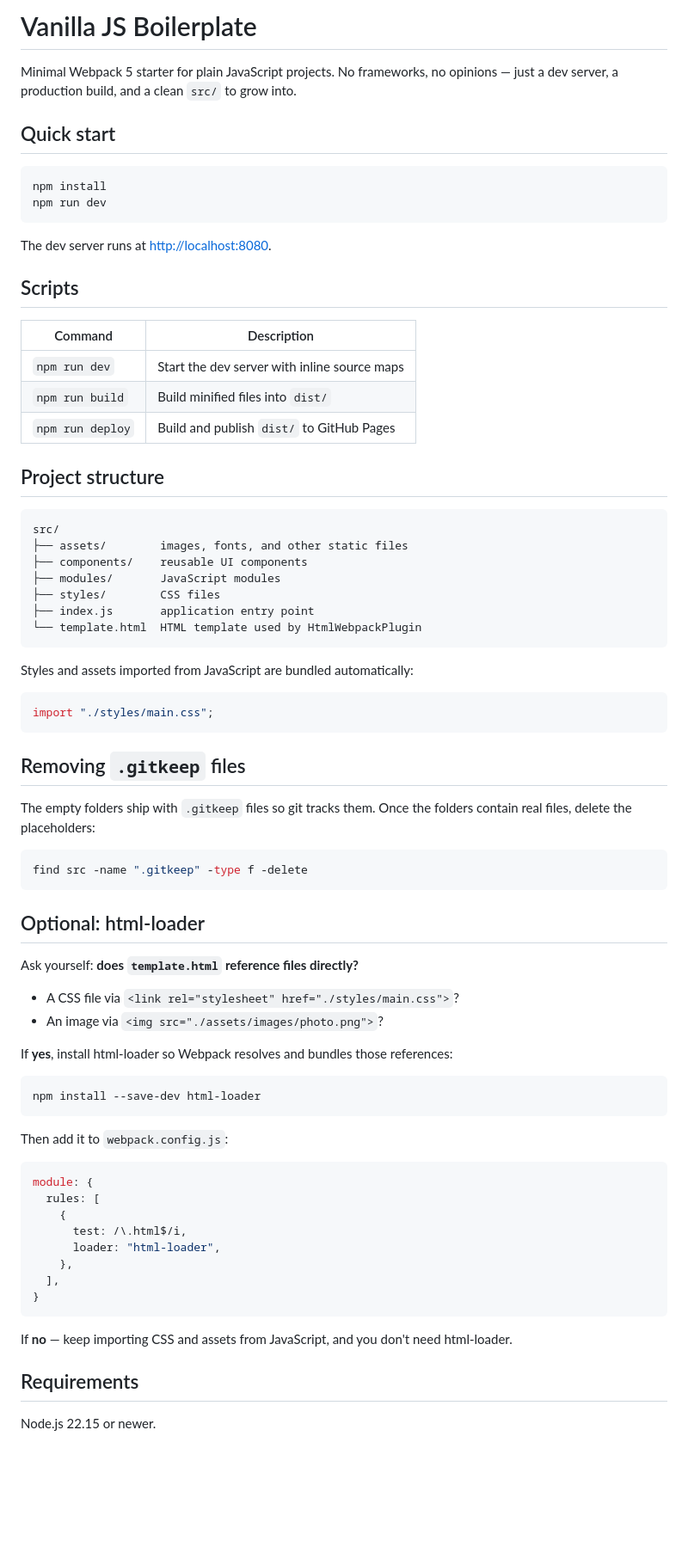
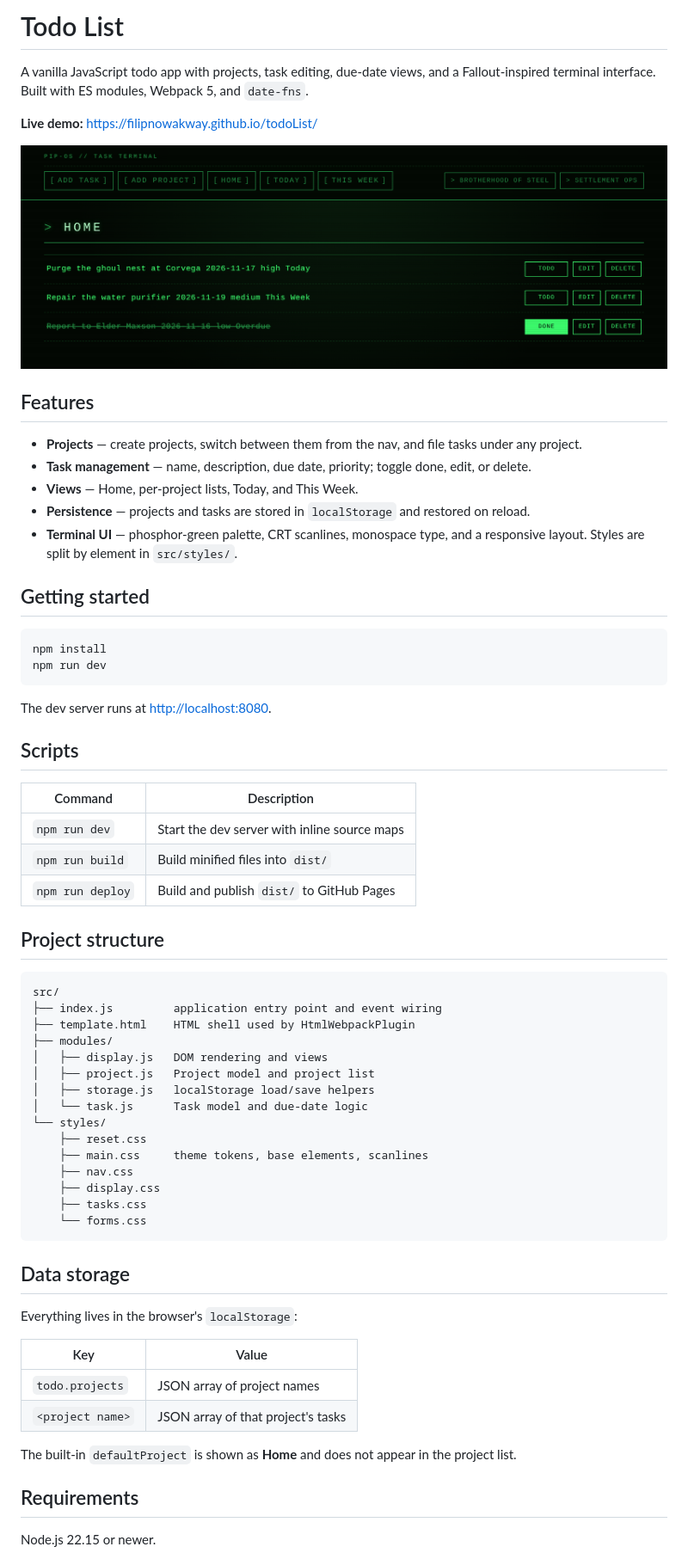
Before and after one commit to FilipNowakWay/todoList, a Markdown page: README.md, the part around the change. Shown at 86% size. Rendered like a GitHub page; pictures changed too: docs/screenshot.png (added); blank space fills up the shorter version.

Commit message:
Update README.md and add the screenshot

````diff
--- a/README.md
+++ b/README.md
@@ -1,8 +1,20 @@
-# Vanilla JS Boilerplate
+# Todo List
 
-Minimal Webpack 5 starter for plain JavaScript projects. No frameworks, no opinions — just a dev server, a production build, and a clean `src/` to grow into.
+A vanilla JavaScript todo app with projects, task editing, due-date views, and a Fallout-inspired terminal interface. Built with ES modules, Webpack 5, and `date-fns`.
 
-## Quick start
+**Live demo:** <https://filipnowakway.github.io/todoList/>
+
+![Todo List running in a browser](docs/screenshot.png)
+
+## Features
+
+- **Projects** — create projects, switch between them from the nav, and file tasks under any project.
+- **Task management** — name, description, due date, priority; toggle done, edit, or delete.
+- **Views** — Home, per-project lists, Today, and This Week.
+- **Persistence** — projects and tasks are stored in `localStorage` and restored on reload.
+- **Terminal UI** — phosphor-green palette, CRT scanlines, monospace type, and a responsive layout. Styles are split by element in `src/styles/`.
+
+## Getting started
 
 ```bash
 npm install
@@ -13,65 +25,42 @@ The dev server runs at <http://localhost:8080>.
 
 ## Scripts
 
-| Command         | Description                                          |
-| --------------- | ---------------------------------------------------- |
-| `npm run dev`   | Start the dev server with inline source maps         |
-| `npm run build` | Build minified files into `dist/`                    |
-| `npm run deploy`| Build and publish `dist/` to GitHub Pages         |
+| Command          | Description                                 |
+| ---------------- | ------------------------------------------- |
+| `npm run dev`    | Start the dev server with inline source maps |
+| `npm run build`  | Build minified files into `dist/`           |
+| `npm run deploy` | Build and publish `dist/` to GitHub Pages   |
 
 ## Project structure
 
 ```text
 src/
-├── assets/        images, fonts, and other static files
-├── components/    reusable UI components
-├── modules/       JavaScript modules
-├── styles/        CSS files
-├── index.js       application entry point
-└── template.html  HTML template used by HtmlWebpackPlugin
+├── index.js         application entry point and event wiring
+├── template.html    HTML shell used by HtmlWebpackPlugin
+├── modules/
+│   ├── display.js   DOM rendering and views
+│   ├── project.js   Project model and project list
+│   ├── storage.js   localStorage load/save helpers
+│   └── task.js      Task model and due-date logic
+└── styles/
+    ├── reset.css
+    ├── main.css     theme tokens, base elements, scanlines
+    ├── nav.css
+    ├── display.css
+    ├── tasks.css
+    └── forms.css
 ```
 
-Styles and assets imported from JavaScript are bundled automatically:
+## Data storage
 
-```js
-import "./styles/main.css";
-```
+Everything lives in the browser's `localStorage`:
 
-## Removing `.gitkeep` files
+| Key              | Value                              |
+| ---------------- | ---------------------------------- |
+| `todo.projects`  | JSON array of project names        |
+| `<project name>` | JSON array of that project's tasks |
 
-The empty folders ship with `.gitkeep` files so git tracks them. Once the folders contain real files, delete the placeholders:
-
-```bash
-find src -name ".gitkeep" -type f -delete
-```
-
-## Optional: html-loader
-
-Ask yourself: **does `template.html` reference files directly?**
-
-- A CSS file via `<link rel="stylesheet" href="./styles/main.css">`?
-- An image via `<img src="./assets/images/photo.png">`?
-
-If **yes**, install html-loader so Webpack resolves and bundles those references:
-
-```bash
-npm install --save-dev html-loader
-```
-
-Then add it to `webpack.config.js`:
-
-```js
-module: {
-  rules: [
-    {
-      test: /\.html$/i,
-      loader: "html-loader",
-    },
-  ],
-}
-```
-
-If **no** — keep importing CSS and assets from JavaScript, and you don't need html-loader.
+The built-in `defaultProject` is shown as **Home** and does not appear in the project list.
 
 ## Requirements
 
````
